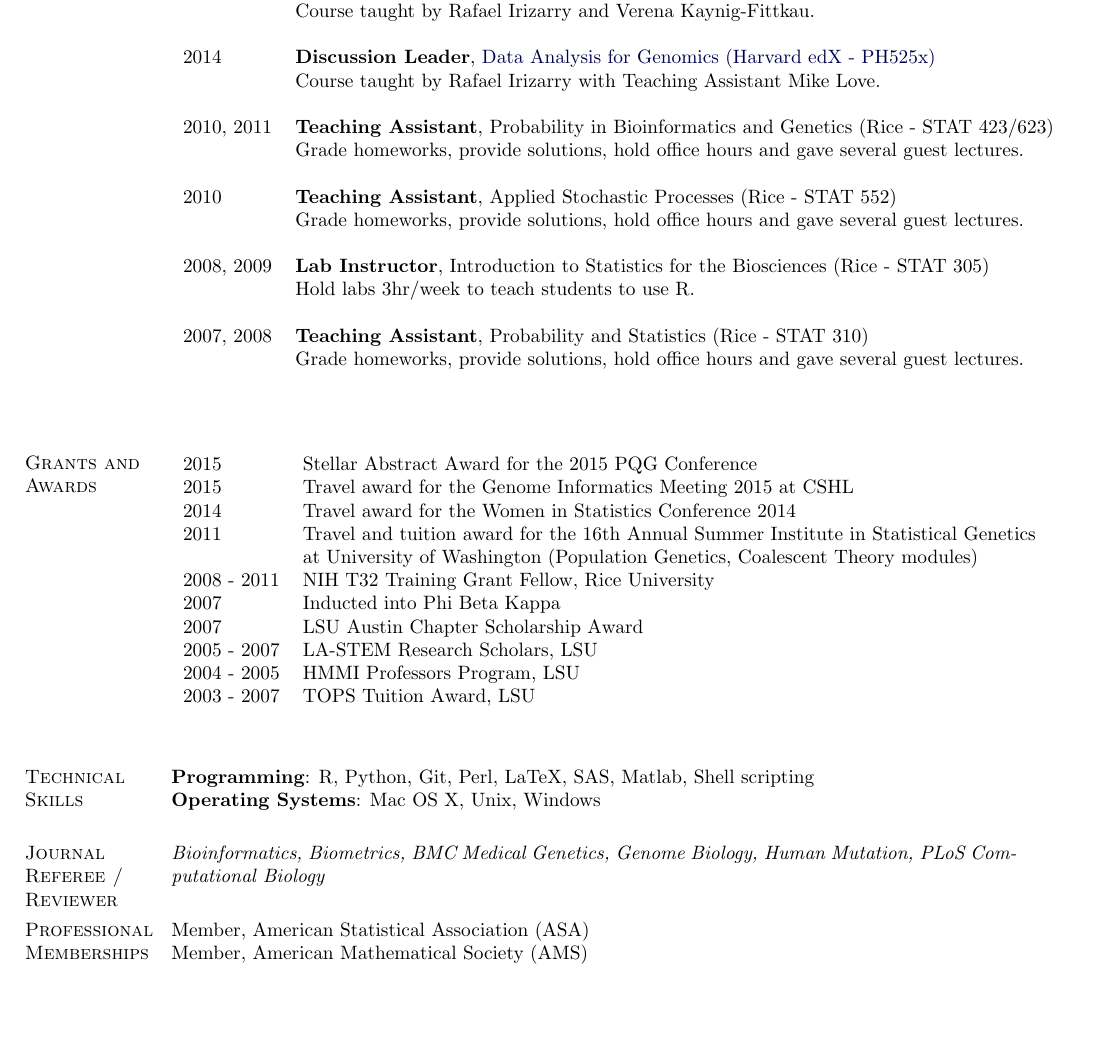
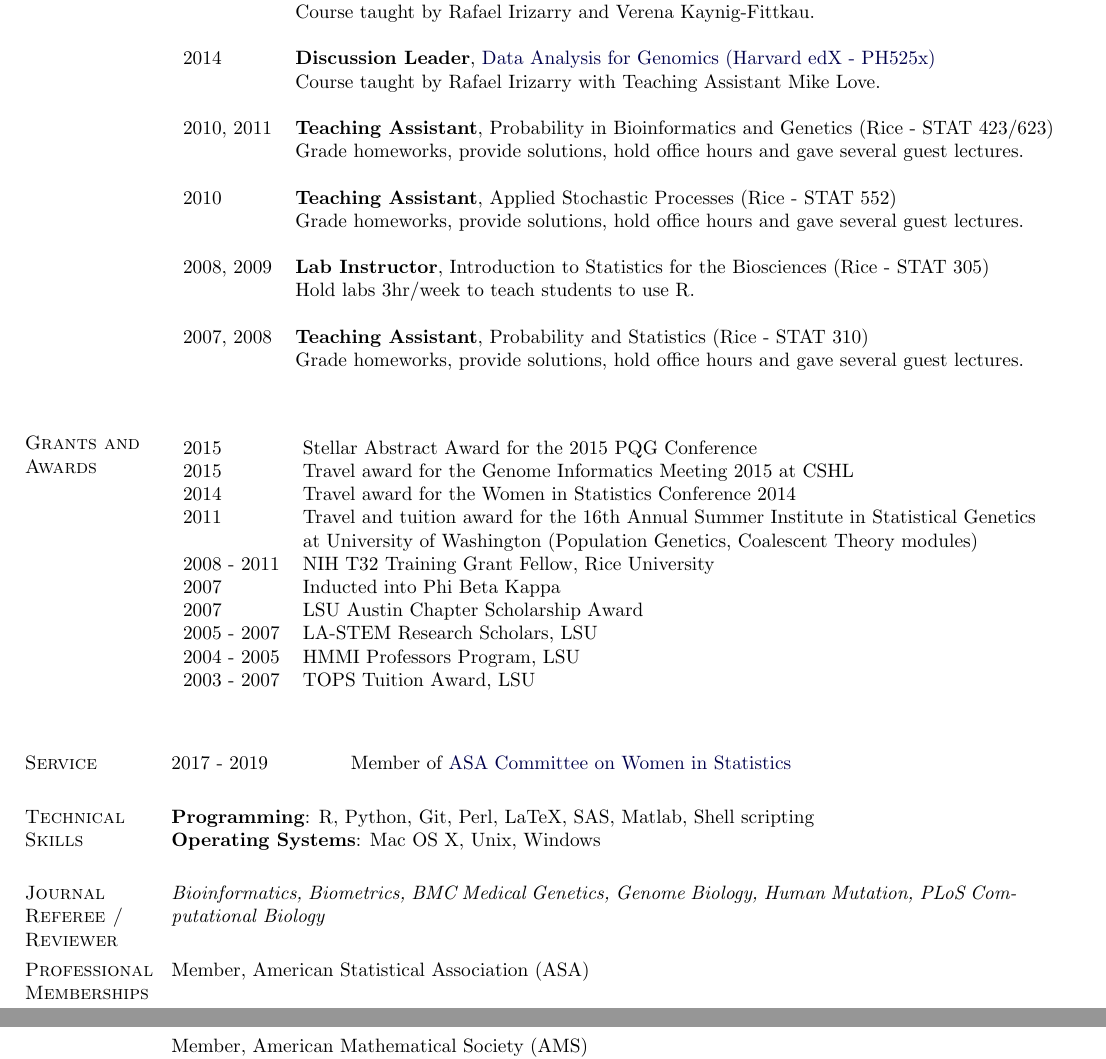
Before and after one commit to jmcgread/stephaniehicks.github.io, a LaTeX CV (CV_StephanieHicks.tex): part of page 6 of 6 before the commit and two parts of pages 6 and 7 of 7 after it, the two joined at a grey line, cut so that both start at the same text, the shorter picture padded with empty space. Compiled offline with pdfLaTeX.

Commit message:
added ASA WiS service

```diff
--- a/CV_StephanieHicks.tex
+++ b/CV_StephanieHicks.tex
@@ -380,8 +380,7 @@ Mar 2015 & \textbf{ROpenSci Unconference} (\href{http://unconf.ropensci.org}{web
  & Hold labs 3hr/week to teach students to use R. \\
 & \\
 2007, 2008 & \textbf{Teaching Assistant}, Probability and Statistics (Rice - STAT 310)   \\
-& Grade homeworks, provide solutions, hold office hours and gave several guest lectures. \\
-& \\
+& Grade homeworks, provide solutions, hold office hours and gave several guest lectures.
 \end{tabular}
 \end{table}
 
@@ -408,38 +407,29 @@ Mar 2015 & \textbf{ROpenSci Unconference} (\href{http://unconf.ropensci.org}{web
 2007 & LSU Austin Chapter Scholarship Award \\
 2005 - 2007 & LA-STEM Research Scholars, LSU \\
 2004 - 2005 & HMMI Professors Program, LSU \\
-2003 - 2007 & TOPS Tuition Award, LSU \\
+2003 - 2007 & TOPS Tuition Award, LSU
 \end{tabular}
 \end{table}
-
 
 
 
 %%%%%%%%%%%%%%%%%%%%%%%%%%%%%%%%%%%%%
 %%%%%%%%%%%%%% Service %%%%%%%%%%%%%%%%%%
 %%%%%%%%%%%%%%%%%%%%%%%%%%%%%%%%%%%%%
-%
-%\section{Service}
-%\vskip -.35in
+
+\section{Service}
+%\vskip -.25in
 %\begin{table}[h]
 %\begin{tabular}{ll}
-%2008 - 2012 & \textbf{Coordinator of the Computational Biology Seminar}, Rice University \\
-%& \textit{Responsible for maintaining the website, scheduling and announcing the speakers.} \\
-%& \\
-%2008 - 2009 & \textbf{VP of Graduate Mathematics, Applied and Computational } \\
-%& \hspace{.2in} \textbf{ Mathematicians and Statisticians}, Rice University \\
-%& \textit{To foster an environment of growth and enthusiasm for math among the students }\\
-%& \hspace{.2in} \textit{ through intellectual and social events.} \\
-%& \\
-%2005 - 2007 & \textbf{Treasurer of LSU Habitat for Humanity} \\
+2017 - 2019 \hspace{0.5in} Member of \href{https://www.amstat.org/committees/commdetails.cfm}{ASA Committee on Women in Statistics}
 %\end{tabular}
 %\end{table}
-%
 
 
 %%%%%%%%%%%%%%%%%%%%%%%%%%%%%%%%%%%%
 %%%%%%%%%% Technical Skills %%%%%%%%%%%%%%%%%%
 %%%%%%%%%%%%%%%%%%%%%%%%%%%%%%%%%%%%
+
 
 \section{Technical Skills}
 \textbf{Programming}: R, Python, Git, Perl, LaTeX{}, SAS, Matlab, Shell scripting \\
```
Also changed, not shown: CV_StephanieHicks.pdf.
